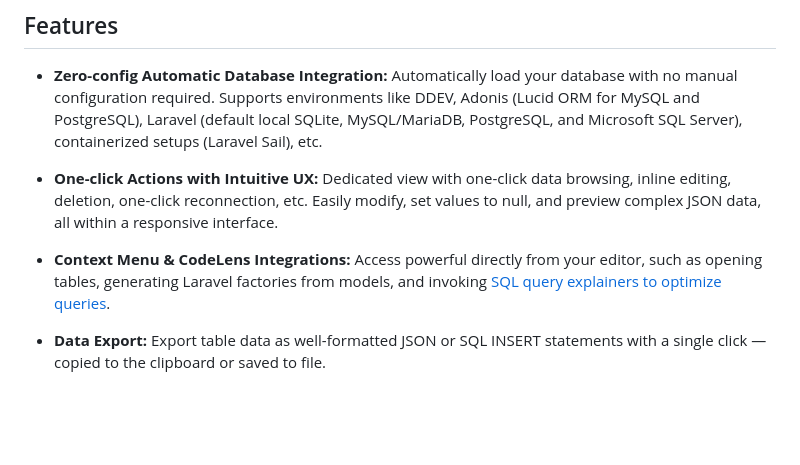
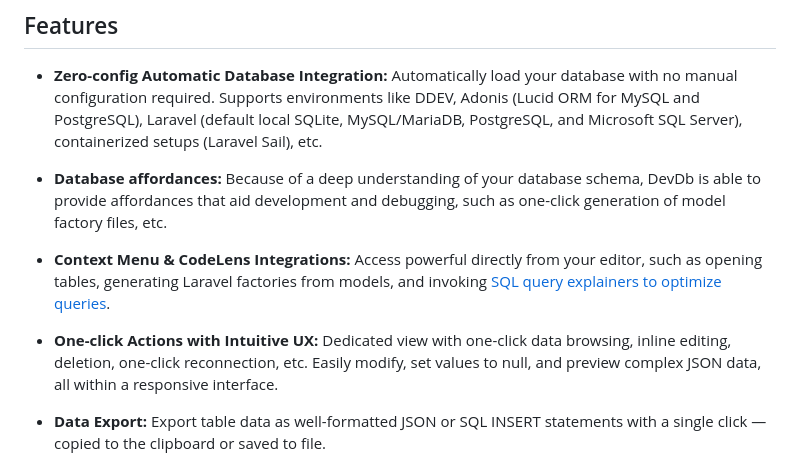
Before and after one commit to damms005/devdb-vscode, a Markdown page: README.md, the part around the change. Rendered like a GitHub page; blank space fills up the shorter version.

```diff
--- a/README.md
+++ b/README.md
@@ -58,9 +58,11 @@ We are genuinely grateful to the following sponsors of DevDb:
 
 - **Zero-config Automatic Database Integration:** Automatically load your database with no manual configuration required. Supports environments like DDEV, Adonis (Lucid ORM for MySQL and PostgreSQL), Laravel (default local SQLite, MySQL/MariaDB, PostgreSQL, and Microsoft SQL Server), containerized setups (Laravel Sail), etc.
 
-- **One-click Actions with Intuitive UX:** Dedicated view with one-click data browsing, inline editing, deletion, one-click reconnection, etc. Easily modify, set values to null, and preview complex JSON data, all within a responsive interface.
+- **Database affordances:** Because of a deep understanding of your database schema, DevDb is able to provide affordances that aid development and debugging, such as one-click generation of model factory files, etc.
 
 - **Context Menu & CodeLens Integrations:** Access powerful directly from your editor, such as opening tables, generating Laravel factories from models, and invoking [SQL query explainers to optimize queries](https://mysqlexplain.com).
+
+- **One-click Actions with Intuitive UX:** Dedicated view with one-click data browsing, inline editing, deletion, one-click reconnection, etc. Easily modify, set values to null, and preview complex JSON data, all within a responsive interface.
 
 - **Data Export:** Export table data as well-formatted JSON or SQL INSERT statements with a single click ― copied to the clipboard or saved to file.
 
```
